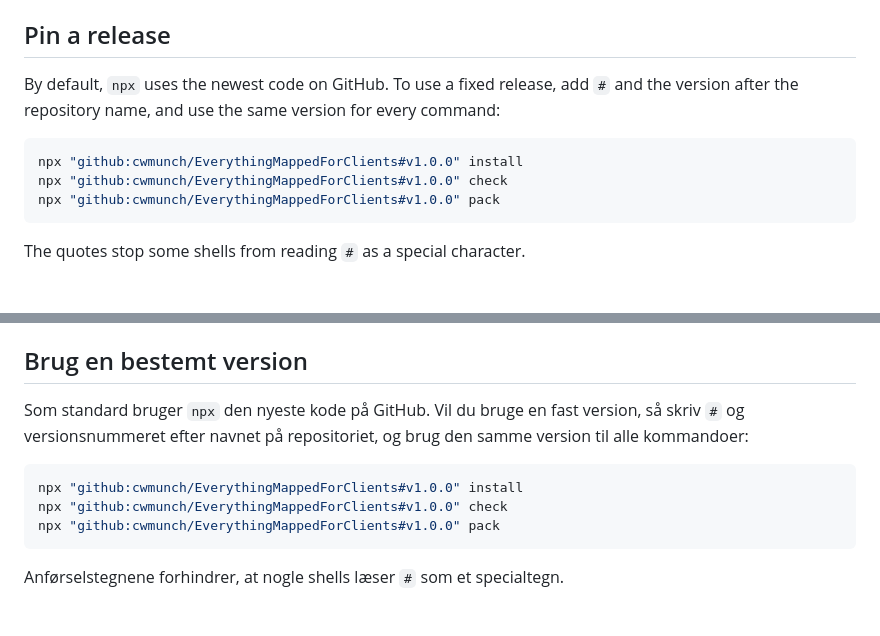
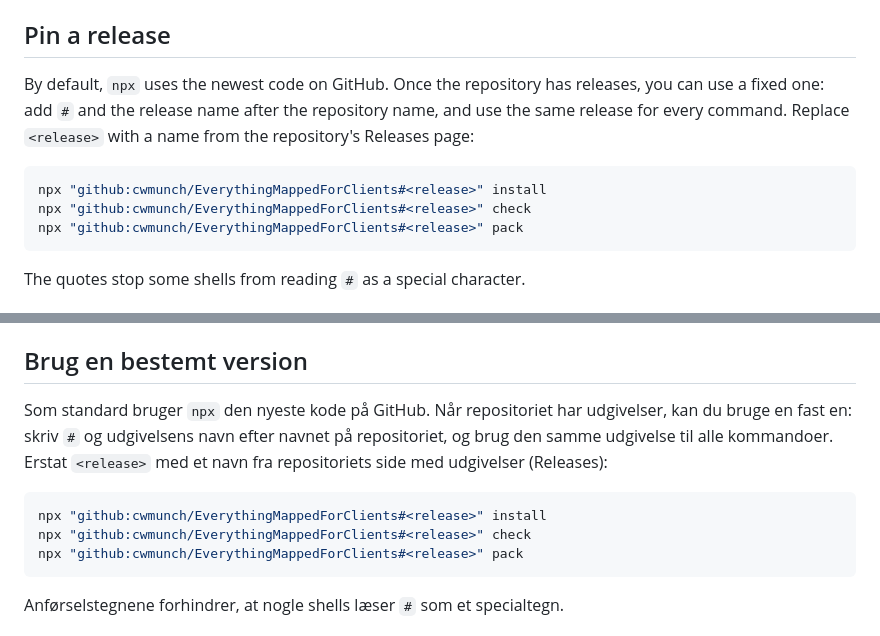
Before and after one commit to cwmunch/EverythingMappedForClients, a Markdown page: README.md, 2 parts joined by grey strips. GitHub-like rendering.

Commit message:
Fix the release example in the README
The pinned-release example named a v1.0.0 tag that does not exist yet, so a
copied command would fail. Use a <release> placeholder in both languages.

Co-Authored-By: Claude Sonnet 5.5 <noreply@anthropic.com>

````diff
--- a/README.md
+++ b/README.md
@@ -109,12 +109,12 @@ It removes only the files the installer wrote. They are listed in a small file c
 
 ## Pin a release
 
-By default, `npx` uses the newest code on GitHub. To use a fixed release, add `#` and the version after the repository name, and use the same version for every command:
+By default, `npx` uses the newest code on GitHub. Once the repository has releases, you can use a fixed one: add `#` and the release name after the repository name, and use the same release for every command. Replace `<release>` with a name from the repository's Releases page:
 
 ```sh
-npx "github:cwmunch/EverythingMappedForClients#v1.0.0" install
-npx "github:cwmunch/EverythingMappedForClients#v1.0.0" check
-npx "github:cwmunch/EverythingMappedForClients#v1.0.0" pack
+npx "github:cwmunch/EverythingMappedForClients#<release>" install
+npx "github:cwmunch/EverythingMappedForClients#<release>" check
+npx "github:cwmunch/EverythingMappedForClients#<release>" pack
 ```
 
 The quotes stop some shells from reading `#` as a special character.
@@ -303,12 +303,12 @@ Det fjerner kun de filer, installationsprogrammet har skrevet. De står på en l
 
 ## Brug en bestemt version
 
-Som standard bruger `npx` den nyeste kode på GitHub. Vil du bruge en fast version, så skriv `#` og versionsnummeret efter navnet på repositoriet, og brug den samme version til alle kommandoer:
+Som standard bruger `npx` den nyeste kode på GitHub. Når repositoriet har udgivelser, kan du bruge en fast en: skriv `#` og udgivelsens navn efter navnet på repositoriet, og brug den samme udgivelse til alle kommandoer. Erstat `<release>` med et navn fra repositoriets side med udgivelser (Releases):
 
 ```sh
-npx "github:cwmunch/EverythingMappedForClients#v1.0.0" install
-npx "github:cwmunch/EverythingMappedForClients#v1.0.0" check
-npx "github:cwmunch/EverythingMappedForClients#v1.0.0" pack
+npx "github:cwmunch/EverythingMappedForClients#<release>" install
+npx "github:cwmunch/EverythingMappedForClients#<release>" check
+npx "github:cwmunch/EverythingMappedForClients#<release>" pack
 ```
 
 Anførselstegnene forhindrer, at nogle shells læser `#` som et specialtegn.
````
